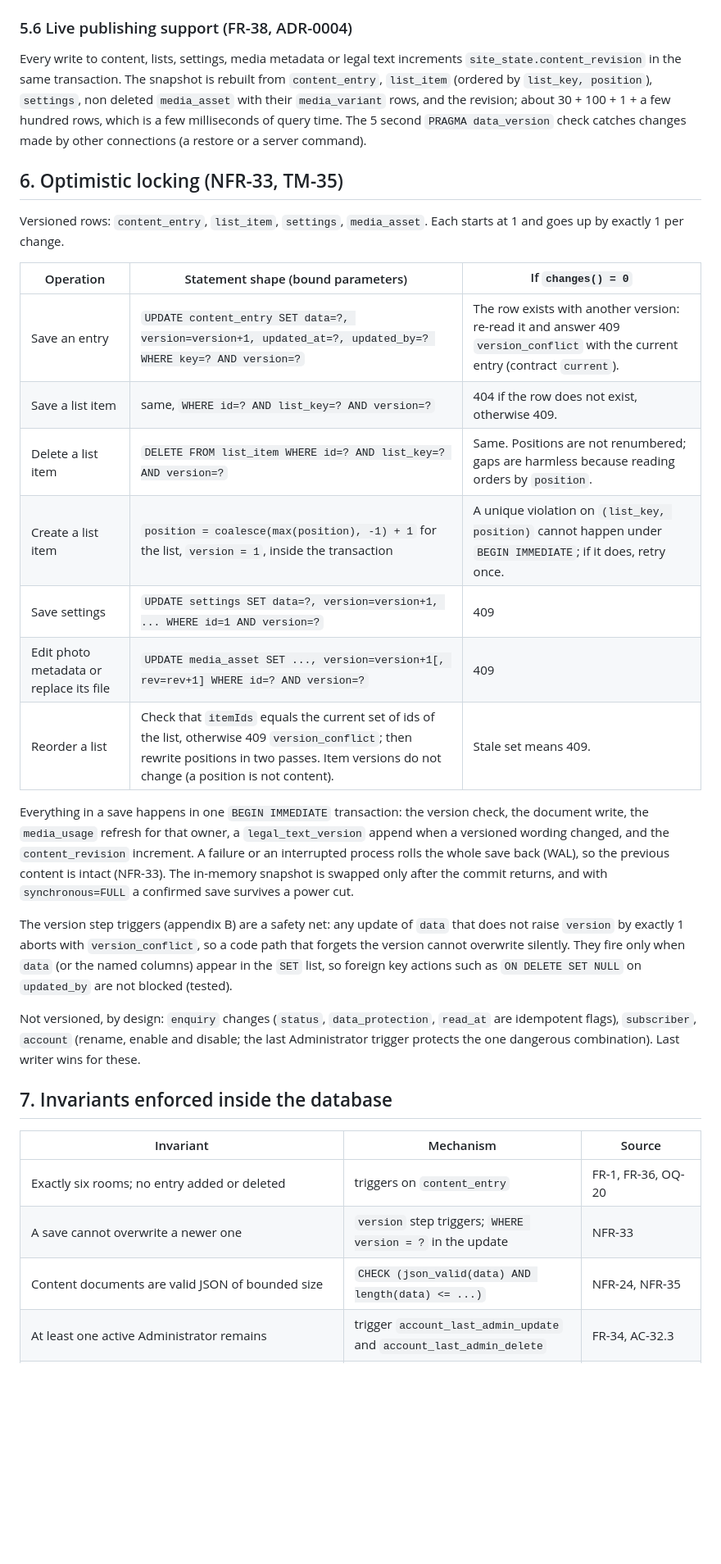
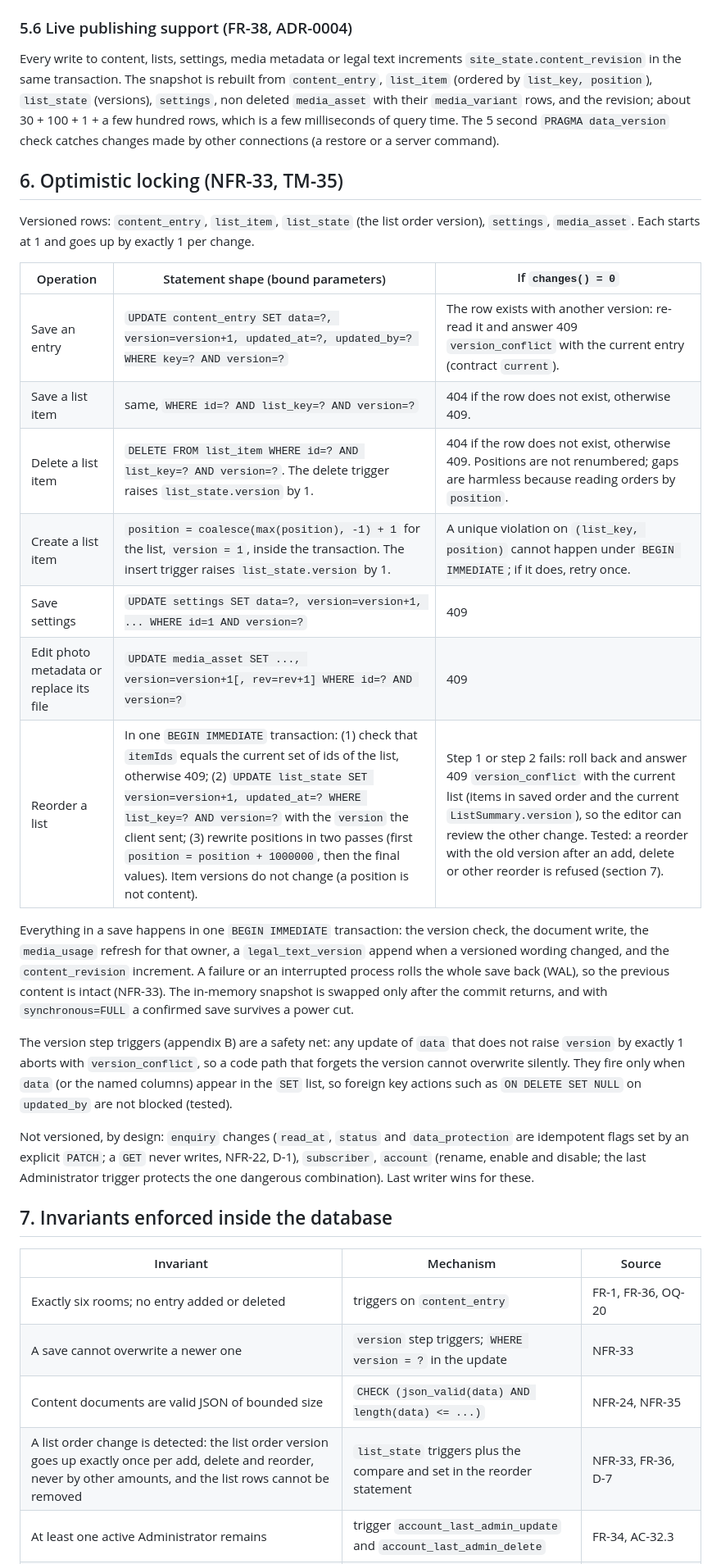
Before and after one commit to smsalama/jazz_casa_del_mar_hub, a Markdown page: docs/data-model.md, the part around one of its changes. Shown at 82% size. Drawn GitHub-style; blank space fills up the shorter version.

```diff
--- a/docs/data-model.md
+++ b/docs/data-model.md
@@ -576,27 +591,27 @@ Computed in memory from the registry and the documents, never stored (a stored c
 
 ### 5.6 Live publishing support (FR-38, ADR-0004)
 
-Every write to content, lists, settings, media metadata or legal text increments `site_state.content_revision` in the same transaction. The snapshot is rebuilt from `content_entry`, `list_item` (ordered by `list_key, position`), `settings`, non deleted `media_asset` with their `media_variant` rows, and the revision; about 30 + 100 + 1 + a few hundred rows, which is a few milliseconds of query time. The 5 second `PRAGMA data_version` check catches changes made by other connections (a restore or a server command).
+Every write to content, lists, settings, media metadata or legal text increments `site_state.content_revision` in the same transaction. The snapshot is rebuilt from `content_entry`, `list_item` (ordered by `list_key, position`), `list_state` (versions), `settings`, non deleted `media_asset` with their `media_variant` rows, and the revision; about 30 + 100 + 1 + a few hundred rows, which is a few milliseconds of query time. The 5 second `PRAGMA data_version` check catches changes made by other connections (a restore or a server command).
 
 ## 6. Optimistic locking (NFR-33, TM-35)
 
-Versioned rows: `content_entry`, `list_item`, `settings`, `media_asset`. Each starts at 1 and goes up by exactly 1 per change.
+Versioned rows: `content_entry`, `list_item`, `list_state` (the list order version), `settings`, `media_asset`. Each starts at 1 and goes up by exactly 1 per change.
 
 | Operation | Statement shape (bound parameters) | If `changes() = 0` |
 | --- | --- | --- |
 | Save an entry | `UPDATE content_entry SET data=?, version=version+1, updated_at=?, updated_by=? WHERE key=? AND version=?` | The row exists with another version: re-read it and answer 409 `version_conflict` with the current entry (contract `current`). |
 | Save a list item | same, `WHERE id=? AND list_key=? AND version=?` | 404 if the row does not exist, otherwise 409. |
-| Delete a list item | `DELETE FROM list_item WHERE id=? AND list_key=? AND version=?` | Same. Positions are not renumbered; gaps are harmless because reading orders by `position`. |
-| Create a list item | `position = coalesce(max(position), -1) + 1` for the list, `version = 1`, inside the transaction | A unique violation on `(list_key, position)` cannot happen under `BEGIN IMMEDIATE`; if it does, retry once. |
+| Delete a list item | `DELETE FROM list_item WHERE id=? AND list_key=? AND version=?`. The delete trigger raises `list_state.version` by 1. | 404 if the row does not exist, otherwise 409. Positions are not renumbered; gaps are harmless because reading orders by `position`. |
+| Create a list item | `position = coalesce(max(position), -1) + 1` for the list, `version = 1`, inside the transaction. The insert trigger raises `list_state.version` by 1. | A unique violation on `(list_key, position)` cannot happen under `BEGIN IMMEDIATE`; if it does, retry once. |
 | Save settings | `UPDATE settings SET data=?, version=version+1, ... WHERE id=1 AND version=?` | 409 |
 | Edit photo metadata or replace its file | `UPDATE media_asset SET ..., version=version+1[, rev=rev+1] WHERE id=? AND version=?` | 409 |
-| Reorder a list | Check that `itemIds` equals the current set of ids of the list, otherwise 409 `version_conflict`; then rewrite positions in two passes. Item versions do not change (a position is not content). | Stale set means 409. |
+| Reorder a list | In one `BEGIN IMMEDIATE` transaction: (1) check that `itemIds` equals the current set of ids of the list, otherwise 409; (2) `UPDATE list_state SET version=version+1, updated_at=? WHERE list_key=? AND version=?` with the `version` the client sent; (3) rewrite positions in two passes (first `position = position + 1000000`, then the final values). Item versions do not change (a position is not content). | Step 1 or step 2 fails: roll back and answer 409 `version_conflict` with the current list (items in saved order and the current `ListSummary.version`), so the editor can review the other change. Tested: a reorder with the old version after an add, delete or other reorder is refused (section 7). |
 
 Everything in a save happens in one `BEGIN IMMEDIATE` transaction: the version check, the document write, the `media_usage` refresh for that owner, a `legal_text_version` append when a versioned wording changed, and the `content_revision` increment. A failure or an interrupted process rolls the whole save back (WAL), so the previous content is intact (NFR-33). The in-memory snapshot is swapped only after the commit returns, and with `synchronous=FULL` a confirmed save survives a power cut.
 
 The version step triggers (appendix B) are a safety net: any update of `data` that does not raise `version` by exactly 1 aborts with `version_conflict`, so a code path that forgets the version cannot overwrite silently. They fire only when `data` (or the named columns) appear in the `SET` list, so foreign key actions such as `ON DELETE SET NULL` on `updated_by` are not blocked (tested).
 
-Not versioned, by design: `enquiry` changes (`status`, `data_protection`, `read_at` are idempotent flags), `subscriber`, `account` (rename, enable and disable; the last Administrator trigger protects the one dangerous combination). Last writer wins for these.
+Not versioned, by design: `enquiry` changes (`read_at`, `status` and `data_protection` are idempotent flags set by an explicit `PATCH`; a `GET` never writes, NFR-22, D-1), `subscriber`, `account` (rename, enable and disable; the last Administrator trigger protects the one dangerous combination). Last writer wins for these.
 
 ## 7. Invariants enforced inside the database
 
@@ -605,6 +620,7 @@ Not versioned, by design: `enquiry` changes (`status`, `data_protection`, `read_
 | Exactly six rooms; no entry added or deleted | triggers on `content_entry` | FR-1, FR-36, OQ-20 |
 | A save cannot overwrite a newer one | `version` step triggers; `WHERE version = ?` in the update | NFR-33 |
 | Content documents are valid JSON of bounded size | `CHECK (json_valid(data) AND length(data) <= ...)` | NFR-24, NFR-35 |
+| A list order change is detected: the list order version goes up exactly once per add, delete and reorder, never by other amounts, and the list rows cannot be removed | `list_state` triggers plus the compare and set in the reorder statement | NFR-33, FR-36, D-7 |
 | At least one active Administrator remains | trigger `account_last_admin_update` and `account_last_admin_delete` | FR-34, AC-32.3 |
 | Sessions end when the password changes or the account stops being active | trigger `account_ends_sessions` | NFR-20, G-19, AC-32.6 |
 | A used photo cannot be deleted; a photo cannot be used without English alternative text; English alternative text of a used photo cannot be emptied | triggers on `media_asset` and `media_usage`, `RESTRICT` foreign key | FR-40, AC-38.3, AC-38.4 |
```
Also changed, not shown: other parts of docs/data-model.md (+82 -43 lines).
